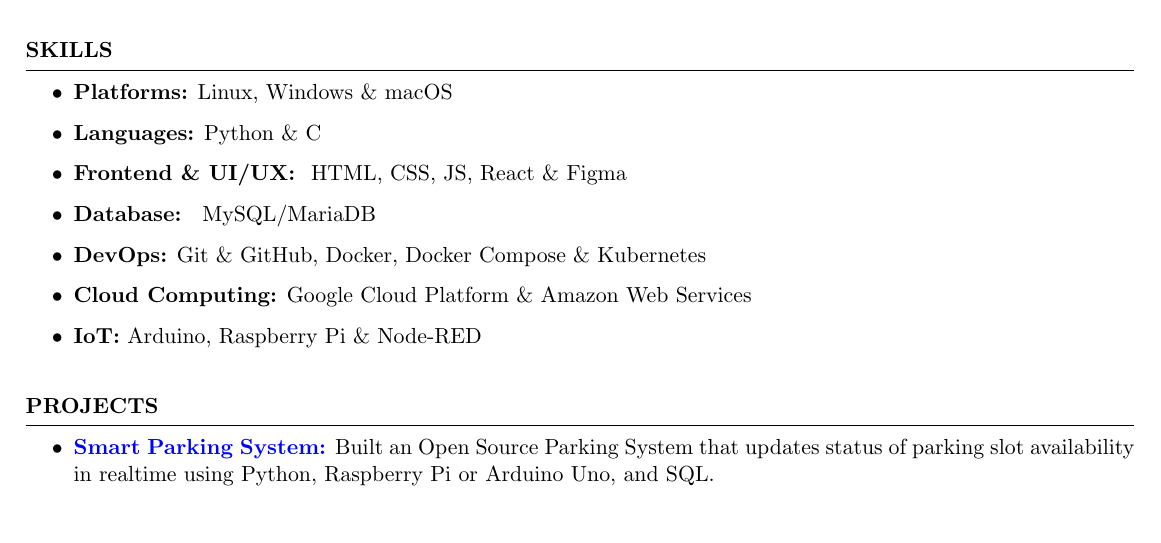
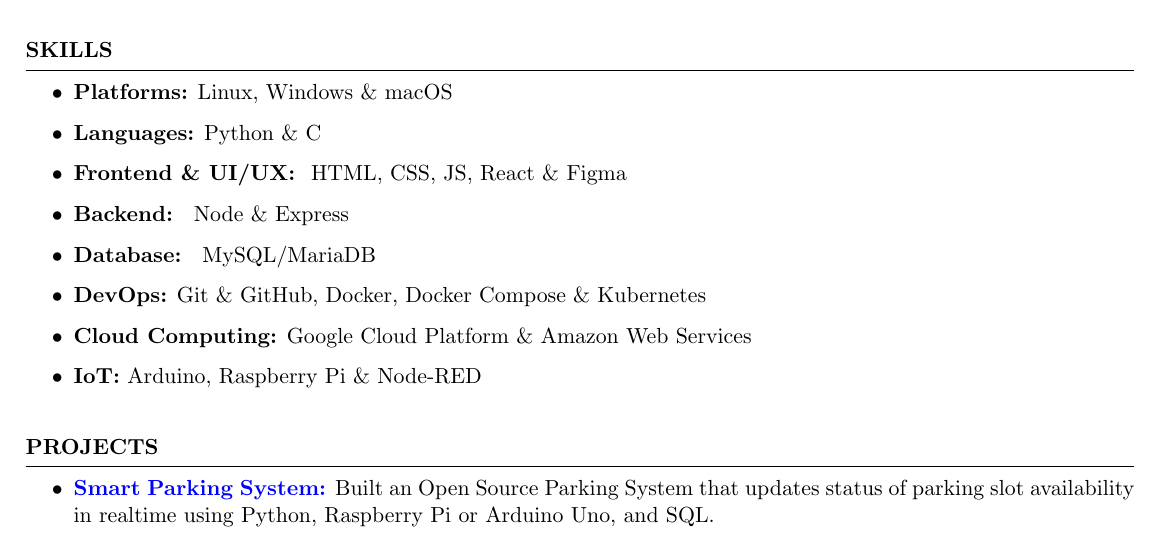
Before and after one commit to trishaamandal/trisha-resume, a LaTeX CV (Arkapravo_Ghosh_Resume.tex): part of the page, cut so that both start at the same text. Compiled offline with pdfLaTeX.

Commit message:
Added Backend Skills

```diff
--- a/Arkapravo_Ghosh_Resume.tex
+++ b/Arkapravo_Ghosh_Resume.tex
@@ -39,6 +39,7 @@
     \item \textbf{Platforms:} Linux, Windows \& macOS
     \item \textbf{Languages:} Python \& C
     \item \textbf{Frontend \& UI/UX: } HTML, CSS, JS, React \& Figma
+    \item \textbf{Backend: } Node \& Express
     \item \textbf{Database: } MySQL/MariaDB
     \item \textbf{DevOps:} Git \& GitHub, Docker, Docker Compose \& Kubernetes
     \item \textbf{Cloud Computing:} Google Cloud Platform \& Amazon Web Services
```
Also changed, not shown: Arkapravo_Ghosh_Resume.pdf.
